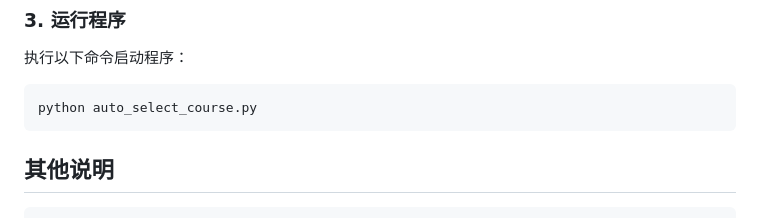
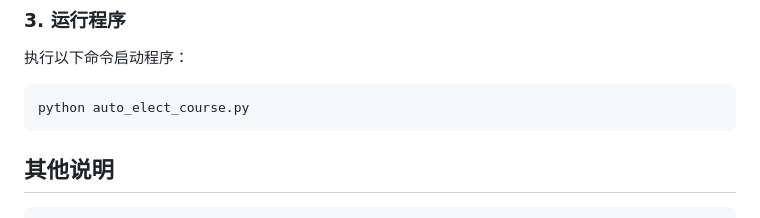
Before and after one commit to boatchanting/Tongji-electcourse2, a Markdown page: README.md, the part around the change. Rendered like a GitHub page.

````diff
--- a/README.md
+++ b/README.md
@@ -73,7 +73,7 @@ pip install selenium==4.25.0 PyQt5==5.15.11
 ### 3. 运行程序
 执行以下命令启动程序：
 ```sh
-python auto_select_course.py
+python auto_elect_course.py
 ```
 
 ## 其他说明
````
